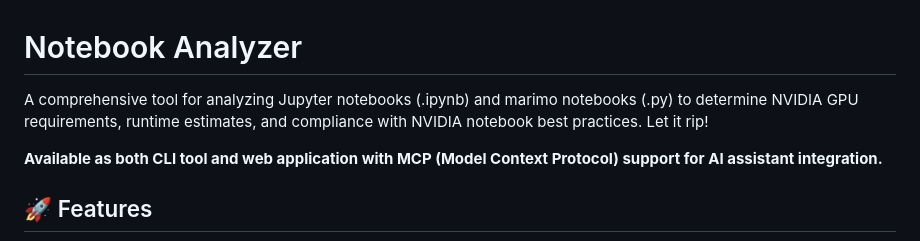
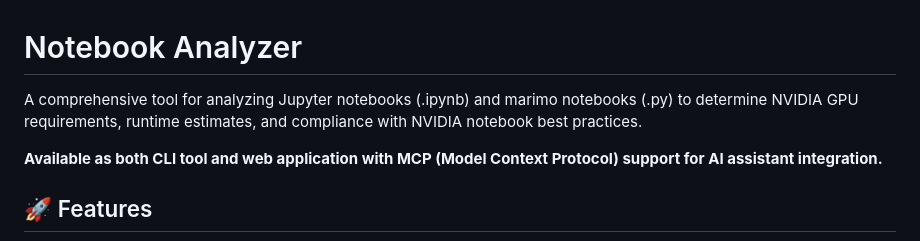
Before and after one commit to nvidia-kejones/notebook-analyzer, a Markdown page: README.md, the part around the change. Drawn GitHub-style.

```diff
--- a/README.md
+++ b/README.md
@@ -1,6 +1,6 @@
 # Notebook Analyzer
 
-A comprehensive tool for analyzing Jupyter notebooks (.ipynb) and marimo notebooks (.py) to determine NVIDIA GPU requirements, runtime estimates, and compliance with NVIDIA notebook best practices. Let it rip!
+A comprehensive tool for analyzing Jupyter notebooks (.ipynb) and marimo notebooks (.py) to determine NVIDIA GPU requirements, runtime estimates, and compliance with NVIDIA notebook best practices.
 
 **Available as both CLI tool and web application with MCP (Model Context Protocol) support for AI assistant integration.**
 
```
